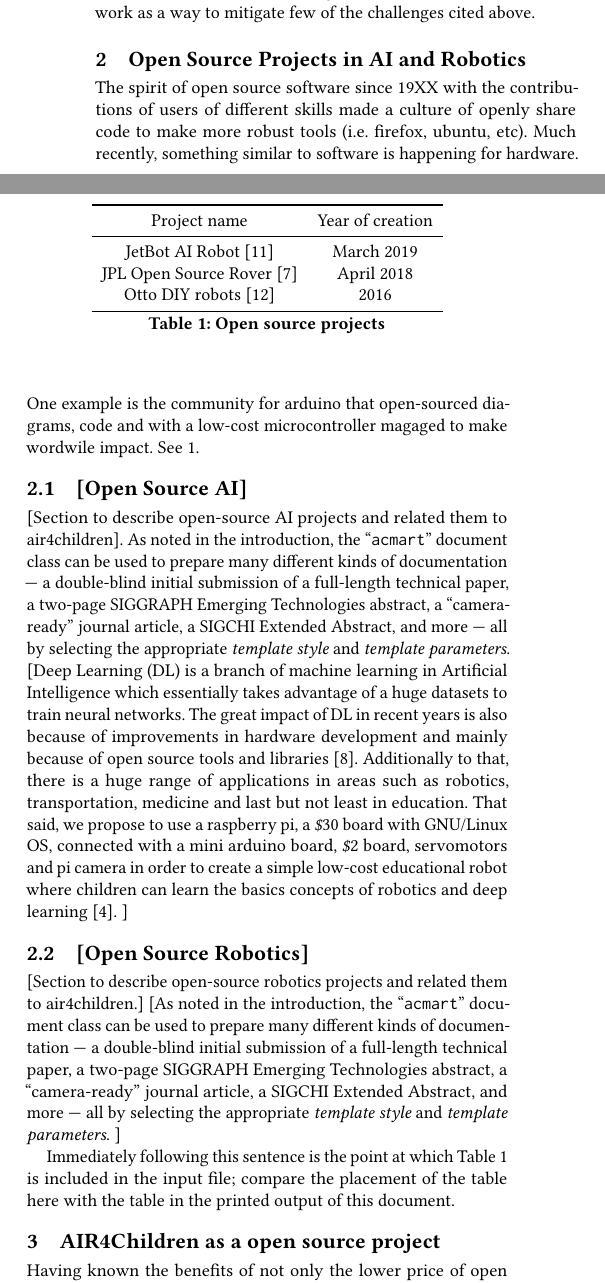
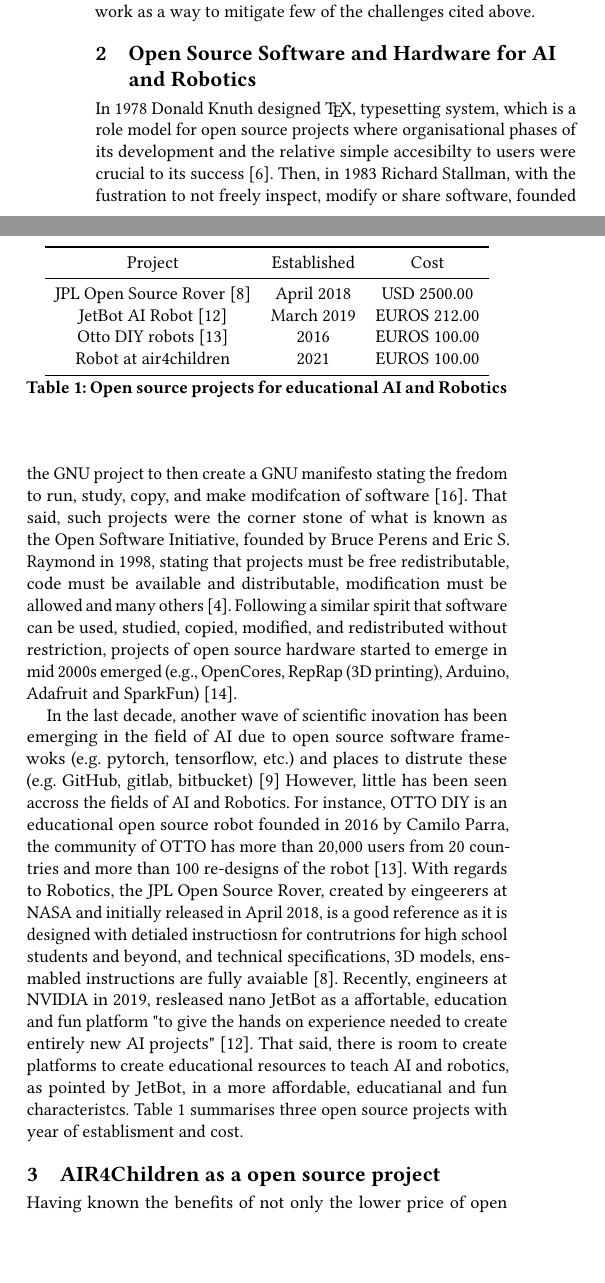
Before and after one commit to air4children/hri2021, a LaTeX paper (article/tex/submission.tex): two parts of the columns of page 3 of 5, joined at a grey line, cut so that both start at the same text, the shorter picture padded with empty space. Compiled offline with pdfLaTeX.

Commit message:
polished and add references

```diff
--- a/article/tex/submission.tex
+++ b/article/tex/submission.tex
@@ -193,81 +192,70 @@ Additionally, AIR4children is aiming to design curriculums with an non-tradition
 For this work, section 2 review open source projects as a way to minise cost for hardware and software as the basis of the materal for air4children which is presented in section 3.
 Then, we conclude with current status of AIR for children, open source materials for hardware, software and teaching and add few words on the future work as a way to mitigate few of the challenges cited above.
 
-\section{Open Source Projects in AI and Robotics}
-The spirit of open source software since 19XX with the contributions
-of users of different skills made a culture of openly share code to make
-more robust tools (i.e. firefox, ubuntu, etc). Much recently, something
-similar to software is happening for hardware. One example is the community
-for arduino that open-sourced diagrams, code and with a low-cost microcontroller
-magaged to make wordwile impact. See ~\ref{tab:opensourceprojects}.
+\section{Open Source Software and Hardware for AI and Robotics}
+In 1978 Donald Knuth designed \TeX, typesetting system, which is a role model for open source projects where organisational phases of its development and the relative simple accesibilty to users were crucial to its success \cite{gaudeul2007}.
+Then, in 1983 Richard Stallman, with the fustration to not freely inspect, modify or share software, founded the GNU project to then create a GNU manifesto stating the fredom to run, study, copy, and make modifcation of software \cite{stallman1985}.
+That said, such projects were the corner stone of what is known as the Open Software Initiative, founded by Bruce Perens and Eric S. Raymond in 1998, stating that projects must be free redistributable, code must be available and distributable, modification must be allowed and many others \cite{brasseur2018}.
+Following a similar spirit that software can be used, studied, copied, modified, and redistributed without restriction, projects of open source hardware started to emerge in mid 2000s emerged (e.g., OpenCores, RepRap (3D printing), Arduino, Adafruit and SparkFun) \cite{pearce2013}.
 
+In the last decade, another wave of scientific inovation has been emerging in the field of AI due to open source software framewoks (e.g. pytorch, tensorflow, etc.) and places to distrute these (e.g. GitHub, gitlab, bitbucket) \cite{matelabs2017}
+However, little has been seen accross the fields of AI and Robotics.
+For instance, OTTO DIY is an educational open source robot founded in 2016 by Camilo Parra, the community of OTTO has more than 20,000 users from 20 countries and more than 100 re-designs of the robot \cite{OttoDIY:2016}.
+With regards to Robotics, the JPL Open Source Rover, created by eingeerers at NASA and initially released in April 2018, is a good reference as it is designed with detialed instructiosn for contrutrions for high school students and beyond, and technical specifications, 3D models, ensmabled instructions are fully avaiable \cite{OSR:2018}.
+Recently, engineers at NVIDIA in 2019, resleased nano JetBot as a affortable, education and fun platform  "to give the hands on experience needed to create entirely new AI projects" \cite{nanoJetBot:2019}.
+That said, there is room to create platforms to create educational resources to teach AI and robotics, as pointed by JetBot, in a more affordable, educatianal and fun characteristcs.
+Table~\ref{tab:opensourceprojects} summarises three open source projects with year of establisment and cost.
 
-\subsection{[Open Source AI]}
-[Section to describe open-source AI projects and related them to air4children].
-As noted in the introduction, the ``\verb|acmart|'' document class can
-be used to prepare many different kinds of documentation --- a
-double-blind initial submission of a full-length technical paper, a
-two-page SIGGRAPH Emerging Technologies abstract, a ``camera-ready''
-journal article, a SIGCHI Extended Abstract, and more --- all by
-selecting the appropriate {\itshape template style} and {\itshape template parameters}.
-[Deep Learning (DL) is a branch of machine learning in Artificial Intelligence
-which essentially takes advantage of a huge datasets to train neural networks.
-The great impact of DL in recent years is also because of improvements in
-hardware development and mainly because of open source tools and libraries \cite{matelabs2017}.
-Additionally to that, there is a huge range of applications in areas such as robotics,
-transportation, medicine and last but not least in education.
-That said, we propose to use a raspberry pi, a $\pounds$30 board with
-GNU/Linux OS, connected with a mini arduino board, $\pounds$2 board,  servomotors
-and pi camera in order to create a simple low-cost educational robot
-where children can learn the basics concepts of robotics and deep learning \cite{durr2015}.
-]
+%One example is the implementation of a low-cost robot with convolutional neural networks that recognise six basic face emotions:
+%happy, sad, surprise, fear, anger and neutral \cite{ho2016, ruiz-garcia2016}.
+
+%[Deep Learning (DL) is a branch of machine learning in Artificial Intelligence
+%which essentially takes advantage of a huge datasets to train neural networks.
+%Additionally to that, there is a huge range of applications in areas such as robotics,
+%transportation, medicine and last but not least in education.
+%That said, we propose to use a raspberry pi, a $\pounds$30 board with
+%GNU/Linux OS, connected with a mini arduino board, $\pounds$2 board,  servomotors
+%and pi camera in order to create a simple low-cost educational robot
+%where children can learn the basics concepts of robotics and deep learning \cite{durr2015}.
+%]
 
 %BLURS
 %which will be helpful to teach many didactic activities where children
 %can interact with the robot and learn concepts of robotics, linear algebra,
 %machine learning, and deep learning.
 
-%One example is the implementation of a low-cost robot with convolutional neural networks that recognise six basic face emotions:
-%happy, sad, surprise, fear, anger and neutral \cite{ho2016, Ruiz-Garcia2016}.
 
 
-\subsection{[Open Source Robotics]}
-[Section to describe open-source robotics projects and related them to air4children.]
-[As noted in the introduction, the ``\verb|acmart|'' document class can
-be used to prepare many different kinds of documentation --- a
-double-blind initial submission of a full-length technical paper, a
-two-page SIGGRAPH Emerging Technologies abstract, a ``camera-ready''
-journal article, a SIGCHI Extended Abstract, and more --- all by
-selecting the appropriate {\itshape template style} and {\itshape
-template parameters}.
-]
 
 %Anoother aspects as the socialbitly of robots are well explamplied with
 %Jibo [REF], Cosmos [REF] and more recently Shelly, a tortoise-like robot, to tacke
 %multiple interaction of one-to-many as well the resctrition of children
 %abusive behaviours towards robots \cite{hu2018}.
 
-Immediately following this sentence is the point at which
-Table~\ref{tab:opensourceprojects} is included in the input file; compare the
-placement of the table here with the table in the printed output of
-this document.
+%Immediately following this sentence is the point at which
+%Table~\ref{tab:opensourceprojects} is included in the input file; compare the
+%placement of the table here with the table in the printed output of
+%this document.
+
 \begin{table}
-  \begin{tabular}{cc}
+  \begin{tabular}{ccc}
     \toprule
-    Project name & Year of creation \\  %& Community\\
+    Project & Established  & Cost\\
     \midrule
-    JetBot AI Robot \cite{nanoJetBot:2019} & March 2019 \\ %& - \\
-    JPL Open Source Rover \cite{OSR:2018} & April 2018 \\%& - \\
-    Otto DIY robots \cite{OttoDIY:2016} & 2016 \\ %& 50K used robots in >70 countries\\
+    JPL Open Source Rover \cite{OSR:2018} & April 2018  &  USD 2500.00 \\
+    JetBot AI Robot \cite{nanoJetBot:2019} & March 2019  & EUROS 212.00    \\
+    Otto DIY robots \cite{OttoDIY:2016} & 2016 &  EUROS 100.00  \\
+    Robot at air4children & 2021 & EUROS 100.00  \\
   \bottomrule
 \end{tabular}
-\caption{Open source projects}
+\caption{Open source projects for educational AI and Robotics}
 \label{tab:opensourceprojects}
 \end{table}
 
 \section{AIR4Children as a open source project}
 Having known the benefits of not only the lower price of open source projects but the increase of customisation and control of these, AIR4Children is therfore intending to adopt a similar journey along the lines of open source principles with the aim of making low-cost, customiseble and accesible tools for a child-centred AIR.
-That said, in a first phase, AIR4CHILDREN project will be piloting teaching materials with our open source robots and otto, a well known open source educational robot.
+
+In a first phase, air4children project will be piloting teaching materials with our open source robots and otto, a well known open source educational robot.
 Then in a second phase, and with feedback of the pilots, teaching materials as well as the customisation of open source robots will be improved to polish a more centred-child curriculum of AIR.
 On a third phase, children and adolescents in a range of age between 6 to 14 years old will be invited to enroll on workshops that will be free to all the particpants.
 This inital phases of the project will help us to provide evidence of the impact of AIR in a children of different backgrounds and evaluate their perception on the fields of AI and Robotics.
@@ -298,3 +286,4 @@ This inital phases of the project will help us to provide evidence of the impact
 
 
 
+\subsection{Open source hardware and software}
```
Also changed, not shown: article/references/references.bib (+63 -1 lines), article/references/brasseur2018-in-book/README.md (added), article/references/gaudeul2007-in-Review-of-Network-Economics/README.md (added), article/references/gaudeul2007-in-Review-of-Network-Economics/SSRN-id908946.pdf (added), article/references/pearce2013-in-book/README.md (added), article/references/stallman1985/README.md (added), article/references/stallman1985/Stallman_1985_TheGNUManifesto.pdf (added), article/tex/submission.tex (36 more changed lines).
